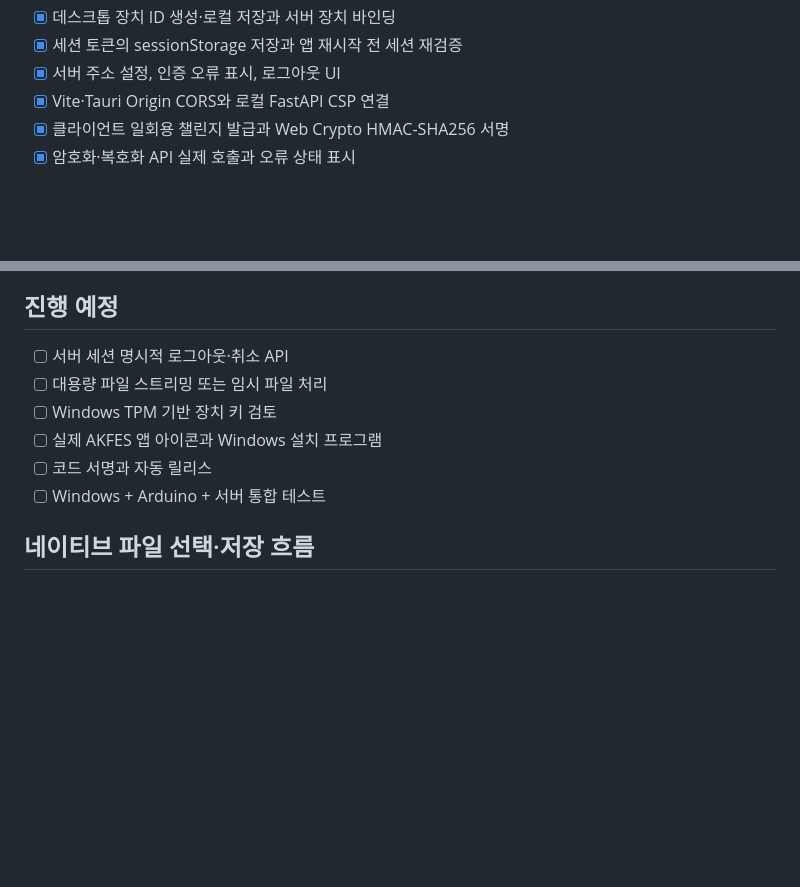
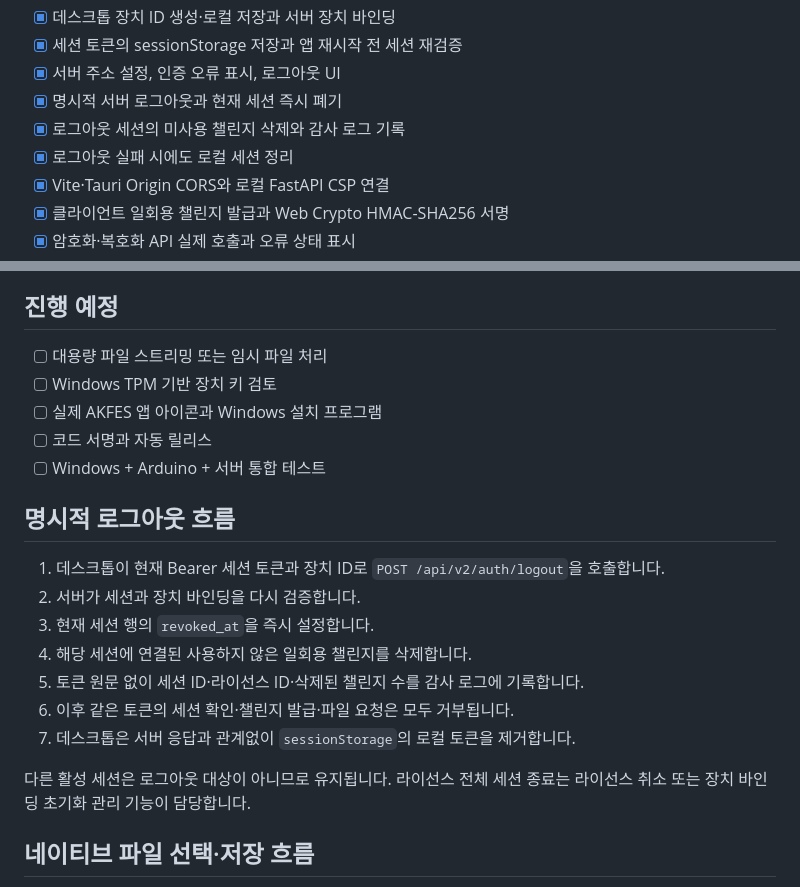
Before and after one commit to Smarttiger2338/AKFES-APP, a Markdown page: V2_MIGRATION.md, 2 parts joined by grey strips. Rendered like a GitHub page; blank space fills up the shorter version.

Commit message:
Document explicit logout and session cleanup

```diff
--- a/V2_MIGRATION.md
+++ b/V2_MIGRATION.md
@@ -34,6 +34,9 @@
 - [x] 데스크톱 장치 ID 생성·로컬 저장과 서버 장치 바인딩
 - [x] 세션 토큰의 sessionStorage 저장과 앱 재시작 전 세션 재검증
 - [x] 서버 주소 설정, 인증 오류 표시, 로그아웃 UI
+- [x] 명시적 서버 로그아웃과 현재 세션 즉시 폐기
+- [x] 로그아웃 세션의 미사용 챌린지 삭제와 감사 로그 기록
+- [x] 로그아웃 실패 시에도 로컬 세션 정리
 - [x] Vite·Tauri Origin CORS와 로컬 FastAPI CSP 연결
 - [x] 클라이언트 일회용 챌린지 발급과 Web Crypto HMAC-SHA256 서명
 - [x] 암호화·복호화 API 실제 호출과 오류 상태 표시
@@ -52,12 +55,23 @@
 
 ## 진행 예정
 
-- [ ] 서버 세션 명시적 로그아웃·취소 API
 - [ ] 대용량 파일 스트리밍 또는 임시 파일 처리
 - [ ] Windows TPM 기반 장치 키 검토
 - [ ] 실제 AKFES 앱 아이콘과 Windows 설치 프로그램
 - [ ] 코드 서명과 자동 릴리스
 - [ ] Windows + Arduino + 서버 통합 테스트
+
+## 명시적 로그아웃 흐름
+
+1. 데스크톱이 현재 Bearer 세션 토큰과 장치 ID로 `POST /api/v2/auth/logout`을 호출합니다.
+2. 서버가 세션과 장치 바인딩을 다시 검증합니다.
+3. 현재 세션 행의 `revoked_at`을 즉시 설정합니다.
+4. 해당 세션에 연결된 사용하지 않은 일회용 챌린지를 삭제합니다.
+5. 토큰 원문 없이 세션 ID·라이선스 ID·삭제된 챌린지 수를 감사 로그에 기록합니다.
+6. 이후 같은 토큰의 세션 확인·챌린지 발급·파일 요청은 모두 거부됩니다.
+7. 데스크톱은 서버 응답과 관계없이 `sessionStorage`의 로컬 토큰을 제거합니다.
+
+다른 활성 세션은 로그아웃 대상이 아니므로 유지됩니다. 라이선스 전체 세션 종료는 라이선스 취소 또는 장치 바인딩 초기화 관리 기능이 담당합니다.
 
 ## 네이티브 파일 선택·저장 흐름
 
```
